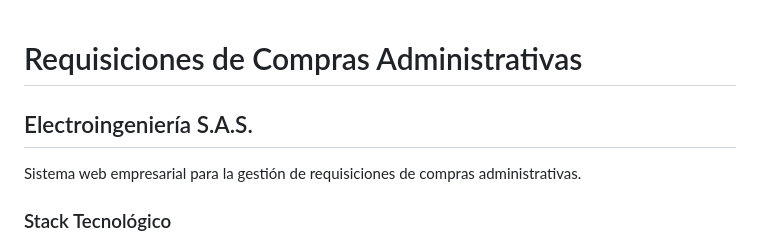
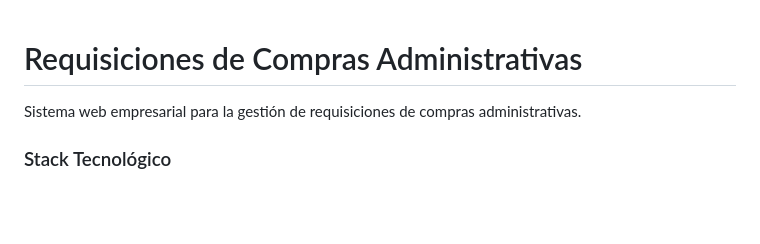
Before and after one commit to Electroingenieria-SAS/requisiciones-compras, a Markdown page: README.md, the part around the change. Rendered like a GitHub page; blank space fills up the shorter version.

```diff
--- a/README.md
+++ b/README.md
@@ -1,6 +1,5 @@
 # Requisiciones de Compras Administrativas
 
-## Electroingeniería S.A.S.
 
 Sistema web empresarial para la gestión de requisiciones de compras administrativas.
 
```
